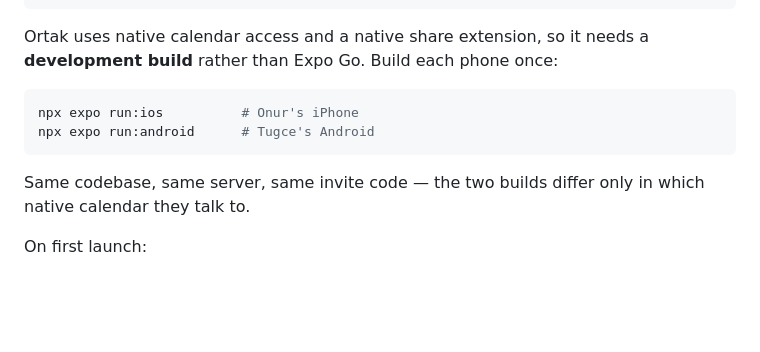
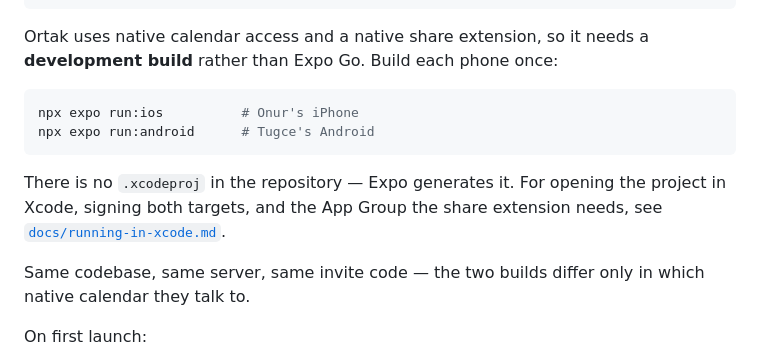
Before and after one commit to acanonur/iphoneapp, a Markdown page: ortak/README.md, the part around the change. Rendered like a GitHub page; blank space fills up the shorter version.

````diff
--- a/ortak/README.md
+++ b/ortak/README.md
@@ -243,6 +243,10 @@ npx expo run:ios          # Onur's iPhone
 npx expo run:android      # Tugce's Android
 ```
 
+There is no `.xcodeproj` in the repository — Expo generates it. For opening the
+project in Xcode, signing both targets, and the App Group the share extension
+needs, see [`docs/running-in-xcode.md`](docs/running-in-xcode.md).
+
 Same codebase, same server, same invite code — the two builds differ only in
 which native calendar they talk to.
 
````
Also changed, not shown: ortak/docs/running-in-xcode.md (added, +149 -0 lines).
